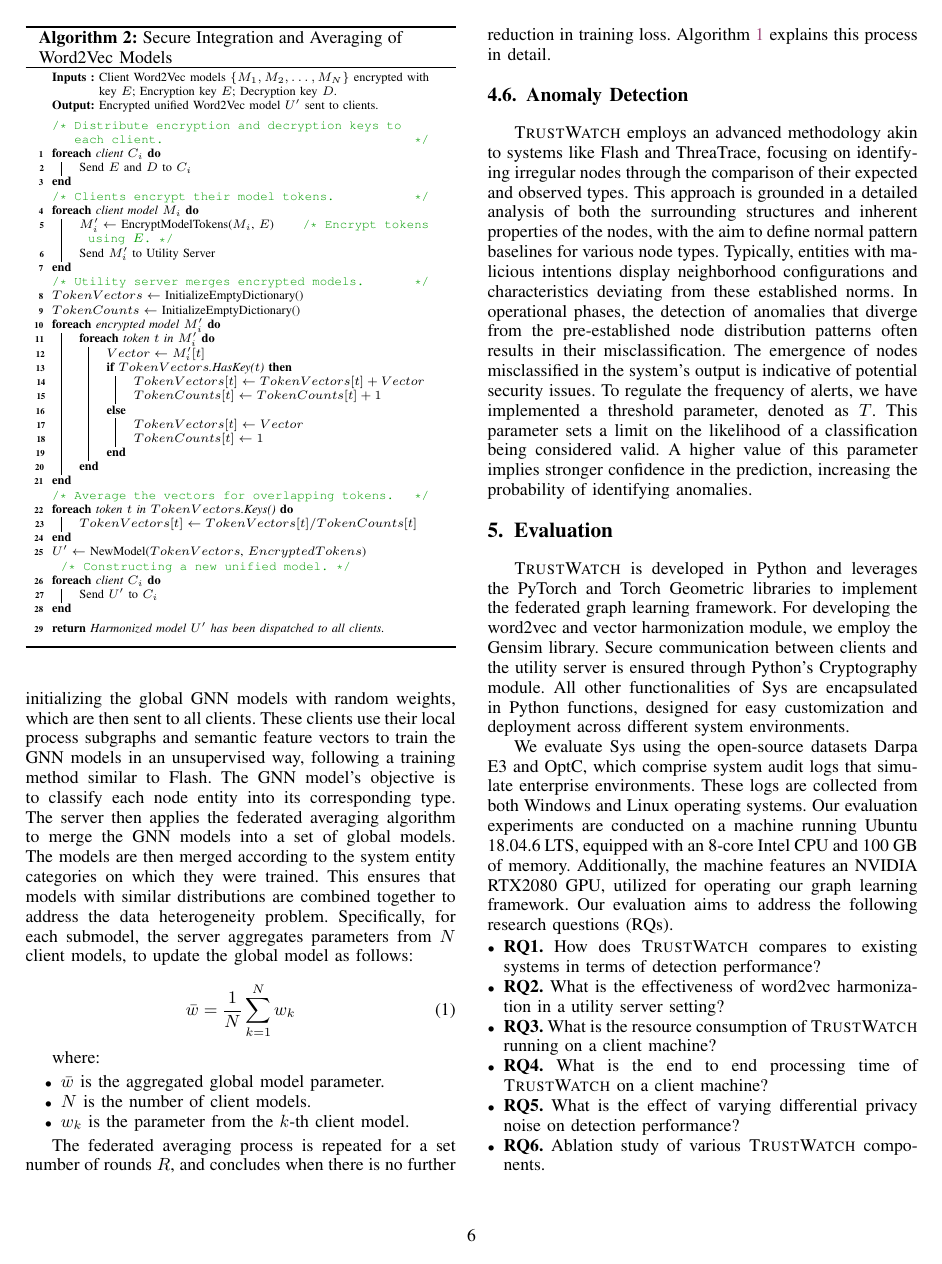
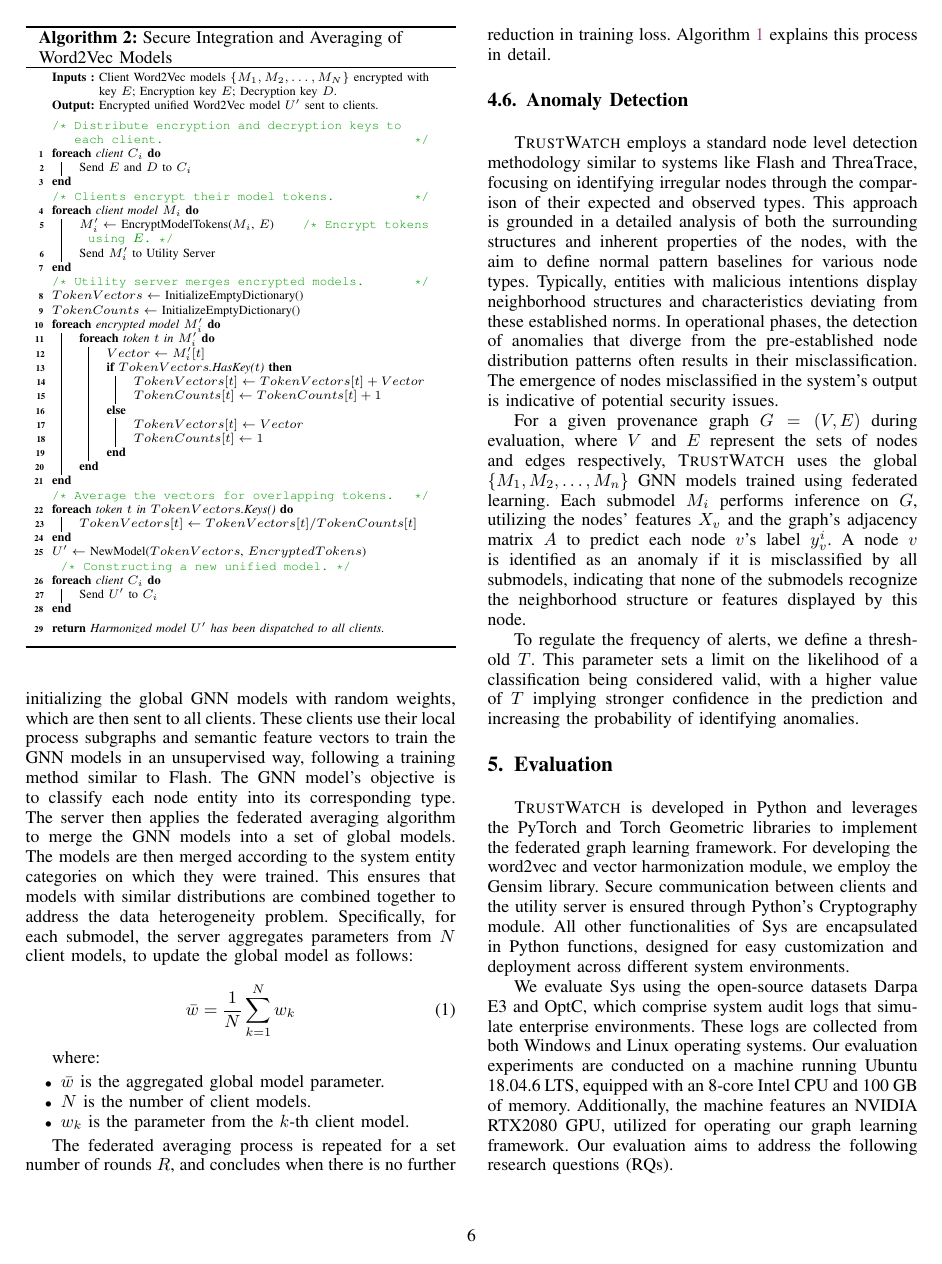
Before and after one commit to DART-Laboratory/gestalt, a LaTeX paper (paper/main.tex, which reads paper/design.tex): page 6 of 12. Compiled offline with pdfLaTeX; a missing font is replaced by an installed copy or a similar font; a LaTeX package or settings file that is missing is left out.

Commit message:
updated design

```diff
--- a/paper/design.tex
+++ b/paper/design.tex
@@ -194,21 +194,8 @@ where:
 The federated averaging process is repeated for a set number of rounds \(R\), and concludes when there is no further reduction in training loss. Algorithm~\ref{alg:federated_learning} explains this process in detail.
 
 \subsection{Anomaly Detection}
-\Sys employs an advanced methodology akin to systems like Flash and \threatrace, focusing on identifying irregular nodes through the comparison of their expected and observed types. This approach is grounded in a detailed analysis of both the surrounding structures and inherent properties of the nodes, with the aim to define normal pattern baselines for various node types. Typically, entities with malicious intentions display neighborhood configurations and characteristics deviating from these established norms. In operational phases, the detection of anomalies that diverge from the pre-established node distribution patterns often results in their misclassification. The emergence of nodes misclassified in the system's output is indicative of potential security issues. To regulate the frequency of alerts, we have implemented a threshold parameter, denoted as $T$. This parameter sets a limit on the likelihood of a classification being considered valid. A higher value of this parameter implies stronger confidence in the prediction, increasing the probability of identifying anomalies.
+\Sys employs a standard node level detection methodology similar to systems like Flash and \threatrace, focusing on identifying irregular nodes through the comparison of their expected and observed types. This approach is grounded in a detailed analysis of both the surrounding structures and inherent properties of the nodes, with the aim to define normal pattern baselines for various node types. Typically, entities with malicious intentions display neighborhood structures and characteristics deviating from these established norms. In operational phases, the detection of anomalies that diverge from the pre-established node distribution patterns often results in their misclassification. The emergence of nodes misclassified in the system's output is indicative of potential security issues.
 
-% \subsection{Provenance Graph Constructor}
-% Our approach starts by converting system logs into provenance graphs through a three-step process. Initially, the system, \Sys, processes system logs like Windows Event Logs or Linux Audit Logs, which are composed of host event details including process activities, file interactions, and network engagements. \Sys works with batches of audit logs, utilizing a sliding window technique to create the provenance graph. This graph consists of two kinds of nodes: process nodes and object nodes. The object nodes represent various system entities such as files, network streams, modules, and other system components. The connections between these nodes are marked with labels indicating the event type, elucidating the cause-and-effect relationship among the connected nodes and the event's timestamp. Additionally, these nodes are equipped with attributes like process identifiers, command lines, file paths, IP addresses, port details, and module paths, offering additional insights and specifics.
+For a given provenance graph \(G = (V, E)\) during evaluation, where \(V\) and \(E\) represent the sets of nodes and edges respectively, \Sys uses the global \(\{M_1, M_2, \ldots, M_n\}\) \gnnshort models trained using federated learning. Each submodel \(M_i\) performs inference on \(G\), utilizing the nodes' features \(X_v\) and the graph's adjacency matrix \(A\) to predict each node \(v\)'s label \(y_v^i\). A node \(v\) is identified as an anomaly if it is misclassified by all submodels, indicating that none of the submodels recognize the neighborhood structure or features displayed by this node.
 
-% \subsection{Semantic Vectors Harmonization}
-% \wajih{You need to add formalism in this subsection overall. If there is a Math related to Harmonization add that. Look into the Flash paper -- we gave so much internal details about the algorithms. }
-% Our system employs the word2vec model to encode various semantic attributes into a vector space, which is pivotal in distinguishing normal system entities from anomalies. Traditional approaches utilize a centralized word2vec model for this encoding. However, in a federated learning context, complexities arise as each individual client must train its word2vec model for attribute encoding. Consequently, different clients might encode the same attributes into diverse vectors, leading to a non-Independent and Identically Distributed (Non-IID) problem. This variation hampers the convergence of the Graph Neural Network (GNN) model in federated learning scenarios.
-
-% To address this issue, we have developed a technique leveraging a utility server to synchronize disparate models across clients. This approach achieves uniformity in encoding the same attributes while preserving privacy, as clients are not required to share their attributes. The process initiates with the main server distributing an encryption and decryption key to each client. Clients then encrypt their word2vec model tokens, concealing their meanings. Subsequently, these encrypted models are sent to the utility server, which remains unaware of the encryption key used. The utility server then averages the vectors for the corresponding encrypted tokens, creating a unified and harmonized word2vec model. Finally, this model is returned to the clients, who utilize the decryption key to revert their encrypted tokens to their original attributes.
-
-% \subsection{Federated Learning Module}
-% \wajih{You need to add formalism in this subsection overall. If there is a Math related to FL add that. Look into the Flash paper -- we gave so much internal details about the algorithms. }
-% Each client machine independently trains a \gnn model on a provenance graph built from its local log data, thereby preserving privacy. These individually trained models are then sent to the main server. Upon receiving them, the main server applies a federated averaging algorithm to integrate these models into a single, centralized model. This unified model is subsequently distributed back to each client. This cycle of training and unification is repeated over several rounds until the model reaches convergence. Finally, clients employ the fully trained model to perform anomaly detection.
-
-% \subsection{Anomaly Detection}
-% \wajih{Again missing scientific details about your approach.}
-% \Sys utilizes an advanced approach similar to existing systems like Flash and \threatrace to pinpoint irregular nodes by assessing the disparity between their expected and observed types. This method is rooted in a thorough examination of the surrounding structures and intrinsic qualities of nodes, aiming to establish a baseline of normal patterns for various node classifications. It is observed that entities with malicious intent often manifest neighborhood configurations and characteristics that are inconsistent with these established norms. During operational phases, encountering such anomalies that stand apart from the pre-learned node distribution patterns leads to their erroneous classification. The presence of nodes incorrectly categorized in the output serves as an indicator of potential security concerns. We have introduced a regulatory mechanism in the form of a threshold parameter, $T$, to oversee the frequency of alerts. This parameter effectively caps the classification likelihood for a given prediction. A higher parameter value correlates with stronger conviction in the prediction, signaling a greater chance of uncovering anomalies.
+To regulate the frequency of alerts, we define a threshold \(T\). This parameter sets a limit on the likelihood of a classification being considered valid, with a higher value of \(T\) implying stronger confidence in the prediction and increasing the probability of identifying anomalies.
```
